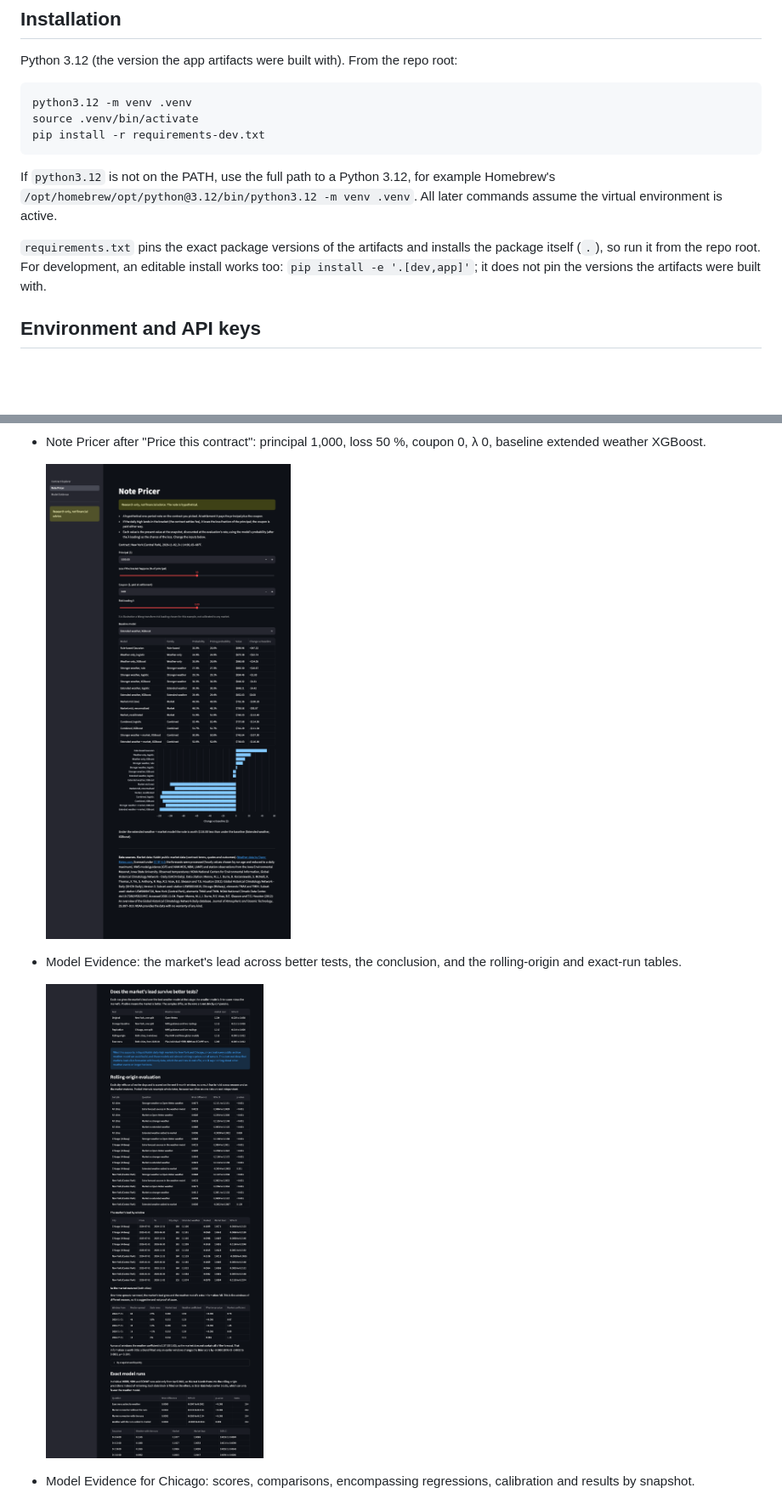
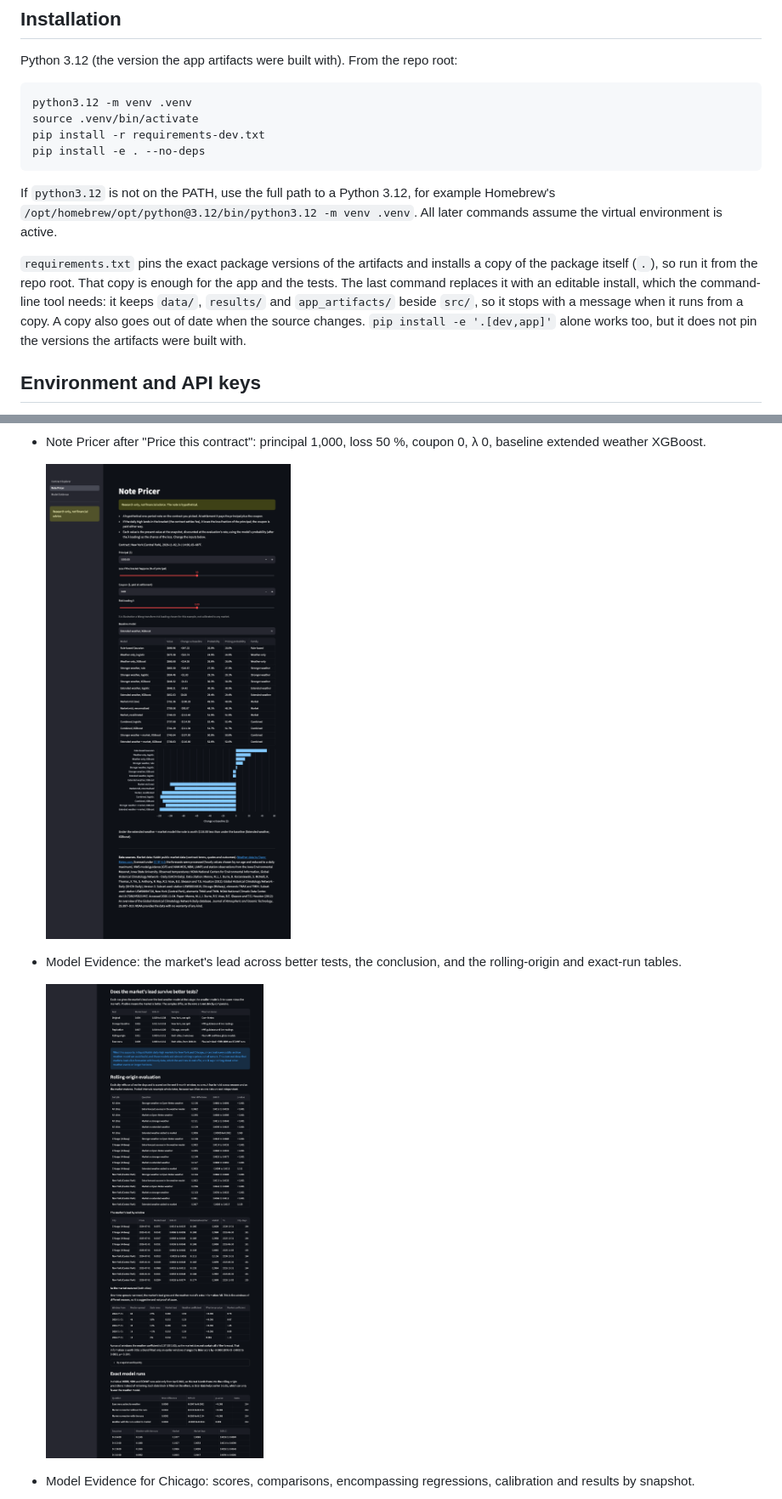
Before and after one commit to KevinLGoh/weather-pricing, a Markdown page: README.md, 2 parts joined by grey strips. Shown at 85% size. Rendered like a GitHub page; pictures changed too: docs/screenshots/02-note-pricer.png, docs/screenshots/03-model-evidence-scores.png; blank space fills up the shorter version.

Commit message:
docs: add the editable install step and retake the screenshots
Also notes that Kalshi listed Chicago's 2024-02-28 twice, which is why the quality report counts 1,402 events on 1,401 city-days.

````diff
--- a/README.md
+++ b/README.md
@@ -64,16 +64,20 @@ Python 3.12 (the version the app artifacts were built with). From the repo root:
 python3.12 -m venv .venv
 source .venv/bin/activate
 pip install -r requirements-dev.txt
+pip install -e . --no-deps
 ```
 
 If `python3.12` is not on the PATH, use the full path to a Python 3.12, for example
 Homebrew's `/opt/homebrew/opt/python@3.12/bin/python3.12 -m venv .venv`. All later
 commands assume the virtual environment is active.
 
-`requirements.txt` pins the exact package versions of the artifacts and installs the
-package itself (`.`), so run it from the repo root. For development, an editable install
-works too: `pip install -e '.[dev,app]'`; it does not pin the versions the artifacts
-were built with.
+`requirements.txt` pins the exact package versions of the artifacts and installs a copy of
+the package itself (`.`), so run it from the repo root. That copy is enough for the app and
+the tests. The last command replaces it with an editable install, which the command-line
+tool needs: it keeps `data/`, `results/` and `app_artifacts/` beside `src/`, so it stops
+with a message when it runs from a copy. A copy also goes out of date when the source
+changes. `pip install -e '.[dev,app]'` alone works too, but it does not pin the versions the
+artifacts were built with.
 
 ## Environment and API keys
 
````
Also changed, not shown: other parts of README.md (+6 -2 lines), docs/screenshots/04-model-evidence-calibration.png.
